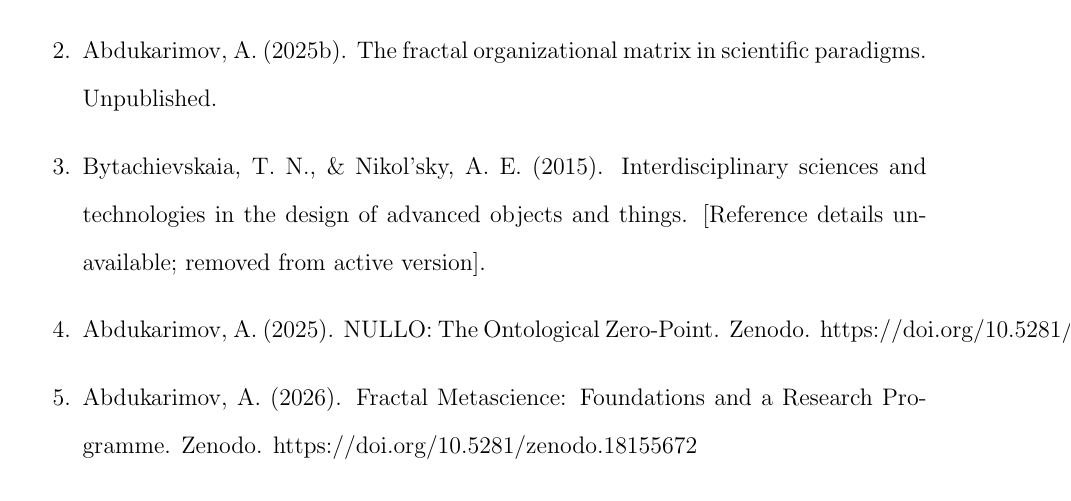
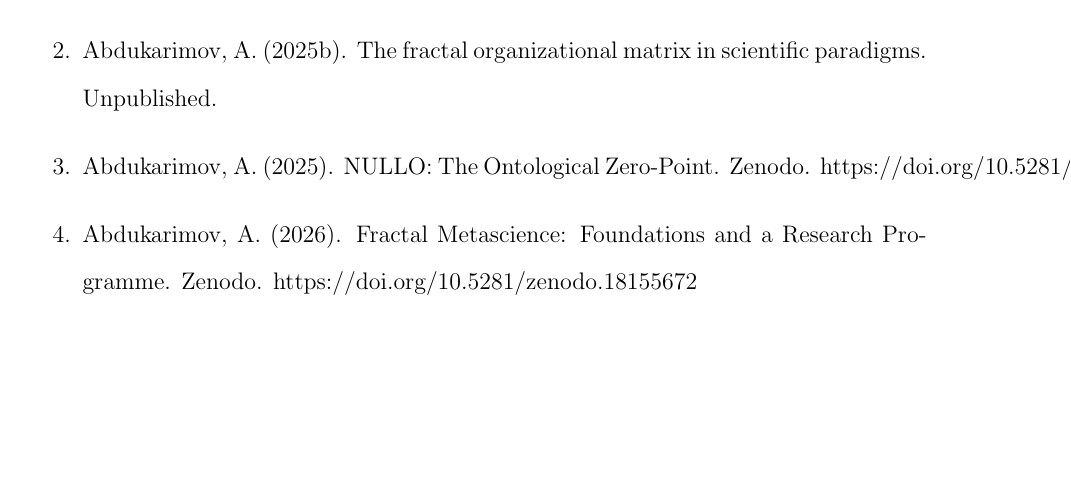
Before and after one commit to Secret-Uzbek/FMP-monograph, a LaTeX paper (FMP_EUO_PLT.tex): part of page 4 of 4, cut so that both start at the same text, the shorter picture padded with empty space. Compiled offline with pdfLaTeX.

Commit message:
Remove broken Bytachievskaia citation with unavailable reference details

```diff
--- a/FMP_EUO_PLT.tex
+++ b/FMP_EUO_PLT.tex
@@ -59,7 +59,6 @@
 \begin{enumerate}
     \item Abdukarimov, A. (2025a). Emergent Universal Organization and fractal memory structures. \textit{AIUZ Terra Codex Manuscript}.
     \item Abdukarimov, A. (2025b). The fractal organizational matrix in scientific paradigms. Unpublished.
-    \item Bytachievskaia, T. N., \& Nikol’sky, A. E. (2015). Interdisciplinary sciences and technologies in the design of advanced objects and things. [Reference details unavailable; removed from active version].
     \item Abdukarimov, A. (2025). NULLO: The Ontological Zero-Point. Zenodo. https://doi.org/10.5281/zenodo.18134544
     \item Abdukarimov, A. (2026). Fractal Metascience: Foundations and a Research Programme. Zenodo. https://doi.org/10.5281/zenodo.18155672
     \item Abdukarimov, A. (2025e). Empirical validation of fractal metascience within AIUZ Terra Ecosystem. Technical Report.
```
